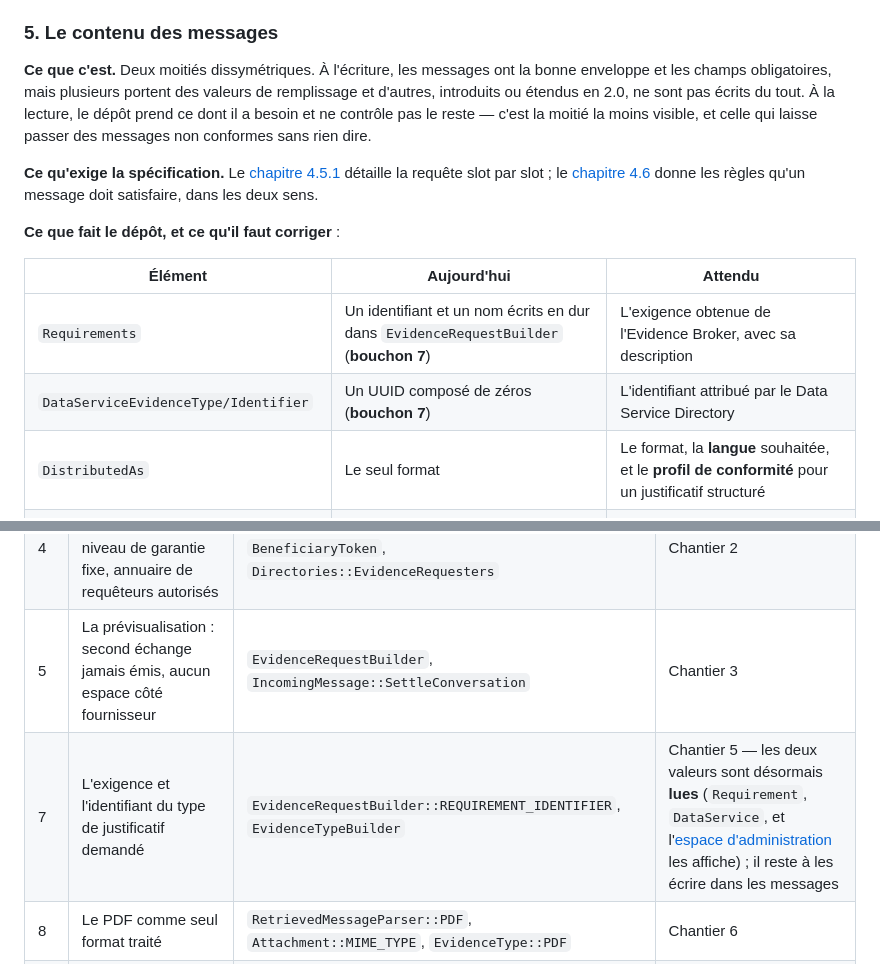
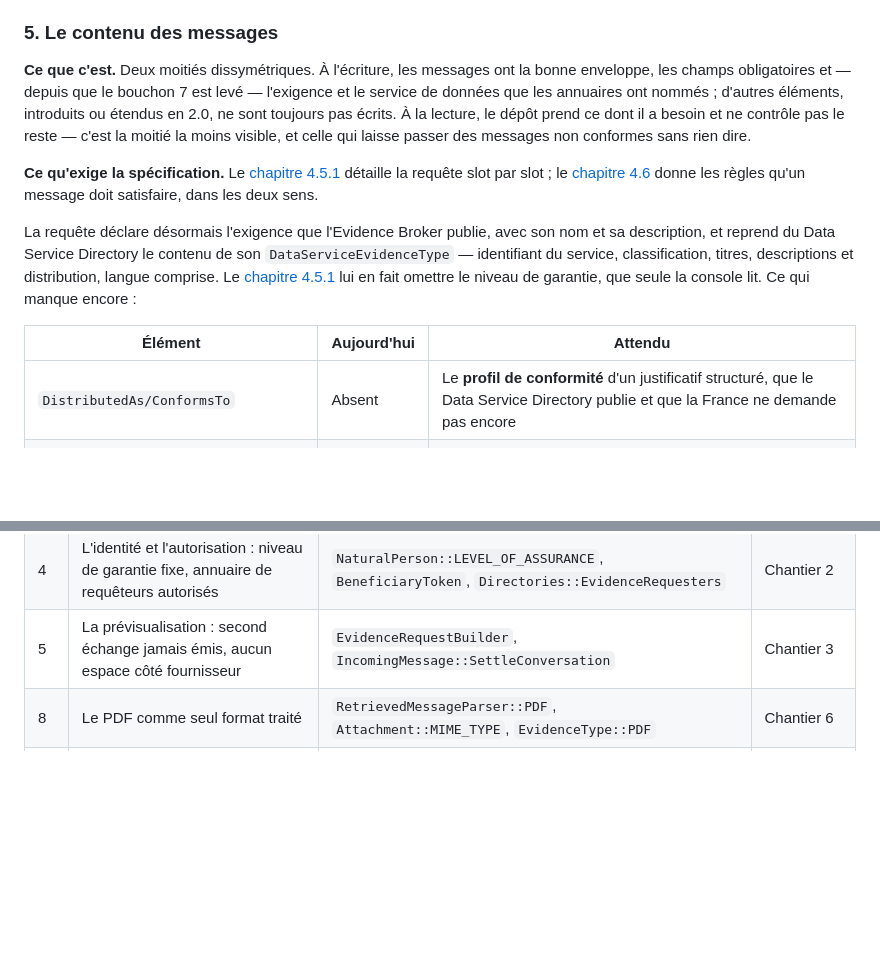
Before and after one commit to numerique-gouv/oots-france, a Markdown page: docs/reste_à_faire.md, 2 parts joined by grey strips. Drawn GitHub-style; blank space fills up the shorter version.

Commit message:
Lève le bouchon 7
La numérotation des autres bouchons ne bouge pas : elle est citée dans les
commentaires du code.

```diff
--- a/docs/reste_à_faire.md
+++ b/docs/reste_à_faire.md
@@ -79,17 +79,15 @@ Classés par poids décroissant. Les trois premiers sont des conditions d'existe
 
 ### 5. Le contenu des messages
 
-**Ce que c'est.** Deux moitiés dissymétriques. À l'écriture, les messages ont la bonne enveloppe et les champs obligatoires, mais plusieurs portent des valeurs de remplissage et d'autres, introduits ou étendus en 2.0, ne sont pas écrits du tout. À la lecture, le dépôt prend ce dont il a besoin et ne contrôle pas le reste — c'est la moitié la moins visible, et celle qui laisse passer des messages non conformes sans rien dire.
+**Ce que c'est.** Deux moitiés dissymétriques. À l'écriture, les messages ont la bonne enveloppe, les champs obligatoires et — depuis que le bouchon 7 est levé — l'exigence et le service de données que les annuaires ont nommés ; d'autres éléments, introduits ou étendus en 2.0, ne sont toujours pas écrits. À la lecture, le dépôt prend ce dont il a besoin et ne contrôle pas le reste — c'est la moitié la moins visible, et celle qui laisse passer des messages non conformes sans rien dire.
 
 **Ce qu'exige la spécification.** Le [chapitre 4.5.1](https://ec.europa.eu/digital-building-blocks/sites/spaces/TDD/pages/973932961) détaille la requête slot par slot ; le [chapitre 4.6](https://ec.europa.eu/digital-building-blocks/sites/spaces/TDD/pages/973932928) donne les règles qu'un message doit satisfaire, dans les deux sens.
 
-**Ce que fait le dépôt, et ce qu'il faut corriger** :
+La requête déclare désormais l'exigence que l'Evidence Broker publie, avec son nom et sa description, et reprend du Data Service Directory le contenu de son `DataServiceEvidenceType` — identifiant du service, classification, titres, descriptions et distribution, langue comprise. Le [chapitre 4.5.1](https://ec.europa.eu/digital-building-blocks/sites/spaces/TDD/pages/973932961) lui en fait omettre le niveau de garantie, que seule la console lit. Ce qui manque encore :
 
 | Élément | Aujourd'hui | Attendu |
 | --- | --- | --- |
-| `Requirements` | Un identifiant et un nom écrits en dur dans `EvidenceRequestBuilder` (**bouchon 7**) | L'exigence obtenue de l'Evidence Broker, avec sa description |
-| `DataServiceEvidenceType/Identifier` | Un UUID composé de zéros (**bouchon 7**) | L'identifiant attribué par le Data Service Directory |
-| `DistributedAs` | Le seul format | Le format, la **langue** souhaitée, et le **profil de conformité** pour un justificatif structuré |
+| `DistributedAs/ConformsTo` | Absent | Le **profil de conformité** d'un justificatif structuré, que le Data Service Directory publie et que la France ne demande pas encore |
 | `AssociatedDocumentRequest` | Absent | Demander en même temps une annexe, une traduction ou une version lisible par un humain — nouveauté 2.0 |
 | `EvidenceProviderClassification` | Absent | La précision fournie par l'usager pour désigner le bon fournisseur, en réponse à un `DSD:ERR:0005` (voir chantier 1) |
 | `PreviewLocation`, `ReturnLocation` | Absents | Requis dans le second échange de la prévisualisation (voir chantier 3) |
@@ -181,7 +179,6 @@ Récapitulatif des valeurs écrites en dur, avec l'endroit où les remplacer. **
 | 3 | Le justificatif français : un PDF d'exemple et une date d'émission fixe | `EvidenceProvision::AnswerRequest`, `SystemCheckResponseBuilder::ISSUING_DATE` | Chantier 4 |
 | 4 | L'identité et l'autorisation : niveau de garantie fixe, annuaire de requêteurs autorisés | `NaturalPerson::LEVEL_OF_ASSURANCE`, `BeneficiaryToken`, `Directories::EvidenceRequesters` | Chantier 2 |
 | 5 | La prévisualisation : second échange jamais émis, aucun espace côté fournisseur | `EvidenceRequestBuilder`, `IncomingMessage::SettleConversation` | Chantier 3 |
-| 7 | L'exigence et l'identifiant du type de justificatif demandé | `EvidenceRequestBuilder::REQUIREMENT_IDENTIFIER`, `EvidenceTypeBuilder` | Chantier 5 — les deux valeurs sont désormais **lues** (`Requirement`, `DataService`, et l'[espace d'administration](espace_administration.md) les affiche) ; il reste à les écrire dans les messages |
 | 8 | Le PDF comme seul format traité | `RetrievedMessageParser::PDF`, `Attachment::MIME_TYPE`, `EvidenceType::PDF` | Chantier 6 |
 | 9 | Le filet à erreurs vide du chemin entrant, et la raison d'un échec jamais rendue à l'appelant | `IncomingMessage::Process`, `EvidenceRequestsController#state_of` | Chantier 10 |
 
```
Also changed, not shown: docs/glossaire.md (+1 -1 lines).
